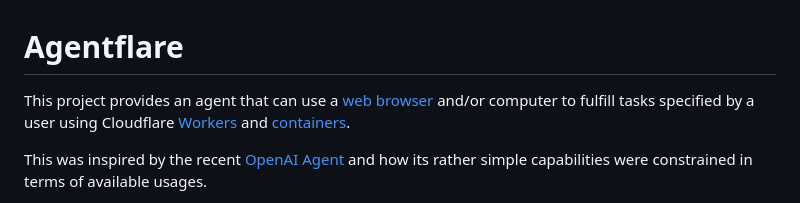
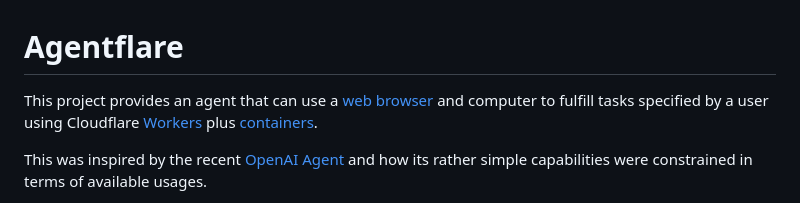
Before and after one commit to lsd-so/agentflare, a Markdown page: README.md, the part around the change. Rendered like a GitHub page.

Commit message:
less verbal hedging

```diff
--- a/README.md
+++ b/README.md
@@ -1,6 +1,6 @@
 # Agentflare
 
-This project provides an agent that can use a [web browser](#using-chromium) and/or computer to fulfill tasks specified by a user using Cloudflare [Workers](https://developers.cloudflare.com/workers/) and [containers](https://developers.cloudflare.com/containers/).
+This project provides an agent that can use a [web browser](#using-chromium) and computer to fulfill tasks specified by a user using Cloudflare [Workers](https://developers.cloudflare.com/workers/) plus [containers](https://developers.cloudflare.com/containers/).
 
 This was inspired by the recent [OpenAI Agent](https://openai.com/index/introducing-chatgpt-agent/) and how its rather simple capabilities were constrained in terms of available usages.
 
```
